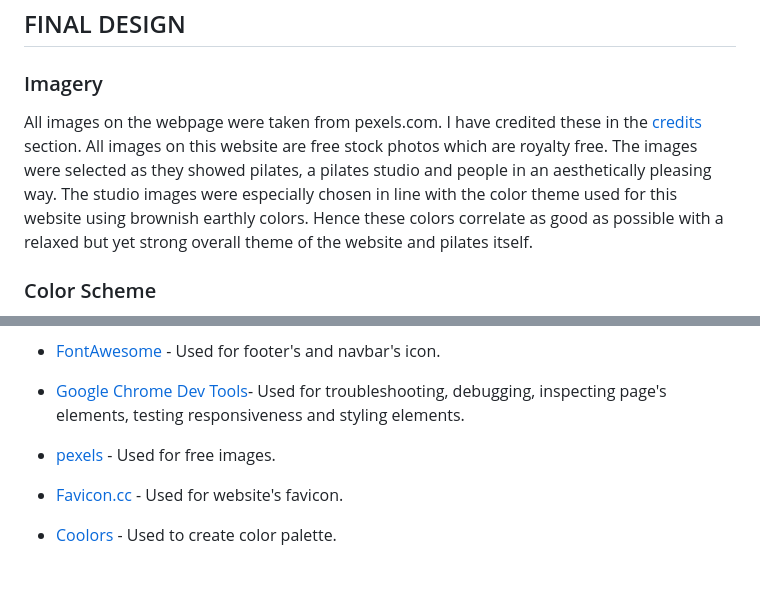
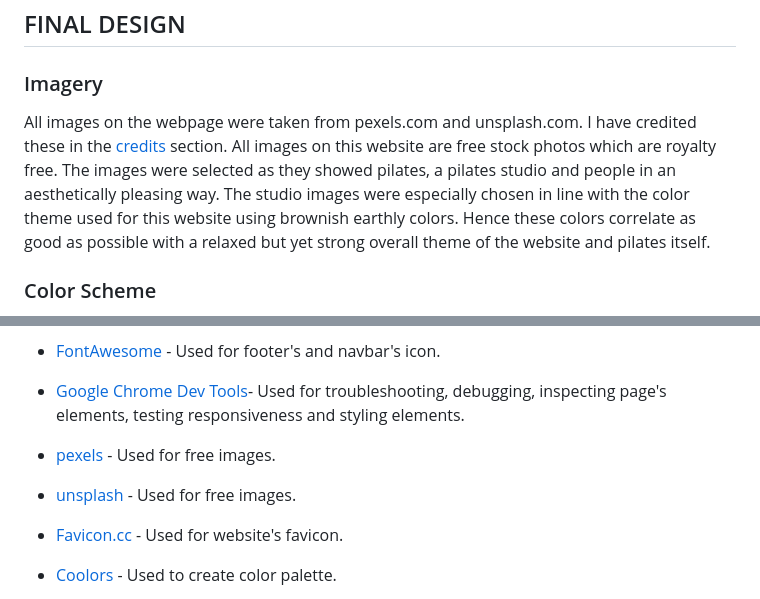
Before and after one commit to Xakkusu/1_project_pilates, a Markdown page: README.md, 2 parts joined by grey strips. Drawn GitHub-style; blank space fills up the shorter version.

Commit message:
docs: add media credits for images used

```diff
--- a/README.md
+++ b/README.md
@@ -120,7 +120,7 @@ Get Connected Page:
 
 ## FINAL DESIGN
 ### Imagery
-All images on the webpage were taken from pexels.com. I have credited these in the [credits](#credits) section. All images on this website are free stock photos which are royalty free. The images were selected as they showed pilates, a pilates studio and people in an aesthetically pleasing way. The studio images were especially chosen in line with the color theme used for this website using brownish earthly colors. Hence these colors correlate as good as possible with a relaxed but yet strong overall theme of the website and pilates itself.
+All images on the webpage were taken from pexels.com and unsplash.com. I have credited these in the [credits](#credits) section. All images on this website are free stock photos which are royalty free. The images were selected as they showed pilates, a pilates studio and people in an aesthetically pleasing way. The studio images were especially chosen in line with the color theme used for this website using brownish earthly colors. Hence these colors correlate as good as possible with a relaxed but yet strong overall theme of the website and pilates itself.
 
 ### Color Scheme
 ![Pipalates Color Palette](docs/readme-images/colorscheme.png)
@@ -496,6 +496,7 @@ The website was successsfully tested on the following browsers:
 - [FontAwesome](https://fontawesome.com/) - Used for footer's and navbar's icon.
 - [Google Chrome Dev Tools](https://developers.google.com/web/tools/chrome-devtools)- Used for troubleshooting, debugging, inspecting page's elements, testing responsiveness and styling elements.
 - [pexels](https://www.pexels.com/) - Used for free images.
+- [unsplash](https://unsplash.com/de) - Used for free images.
 - [Favicon.cc](https://www.favicon.cc/) - Used for website's favicon.
 - [Coolors](https://coolors.co/) - Used to create color palette.
 - [Google Chrome's Lighthouse](https://developers.google.com/web/tools/lighthouse) - Used to test performance and accessibility.
```
Also changed, not shown: other parts of README.md (+19 -1 lines).
